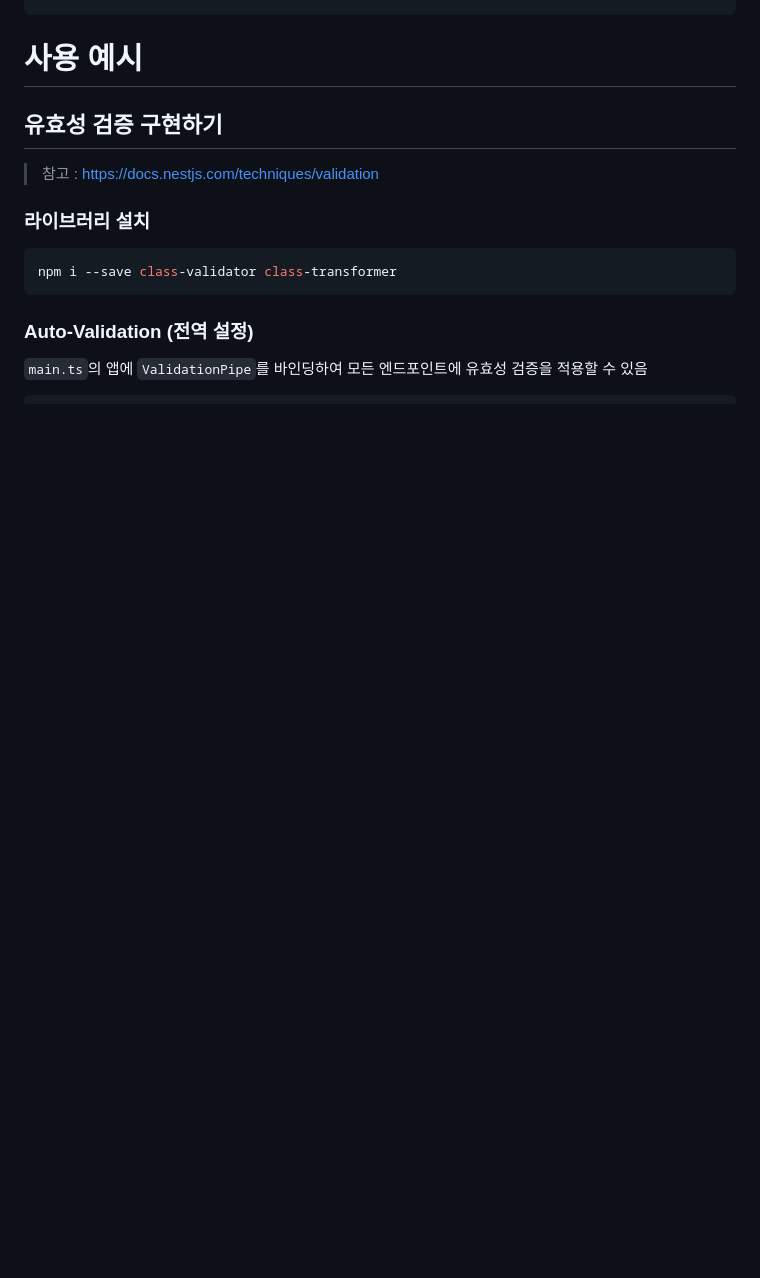
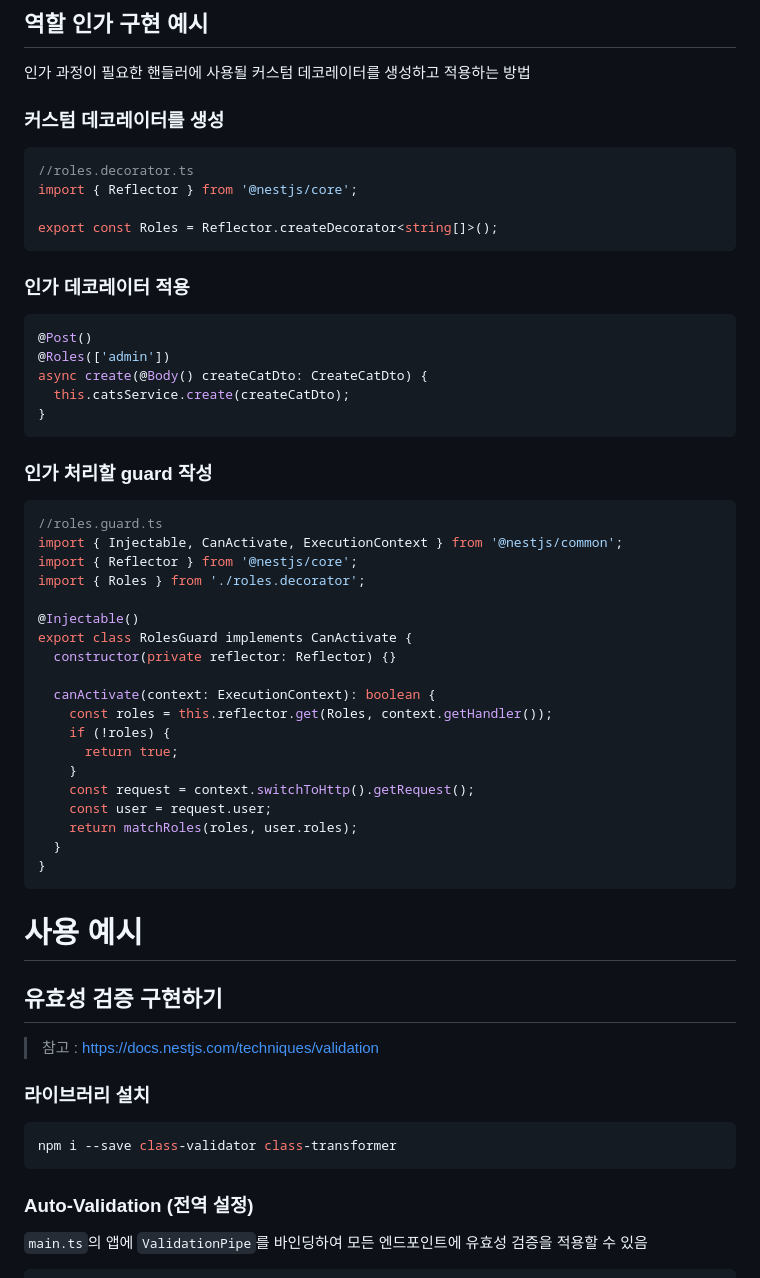
Before and after one commit to Gun2/hands-on-everything, a Markdown page: hands-on-nest/README.md, the part around one of its changes. Drawn GitHub-style; blank space fills up the shorter version.

Commit message:
nest guard 설명 추가

````diff
--- a/hands-on-nest/README.md
+++ b/hands-on-nest/README.md
@@ -443,3 +502,42 @@ bootstrap();
+## 역할 인가 구현 예시
+인가 과정이 필요한 핸들러에 사용될 커스텀 데코레이터를 생성하고 적용하는 방법
+### 커스텀 데코레이터를 생성
+```ts
+//roles.decorator.ts
+import { Reflector } from '@nestjs/core';
+
+export const Roles = Reflector.createDecorator<string[]>();
+```
+### 인가 데코레이터 적용
+```ts
+@Post()
+@Roles(['admin'])
+async create(@Body() createCatDto: CreateCatDto) {
+  this.catsService.create(createCatDto);
+}
+```
+### 인가 처리할 guard 작성
+```ts
+//roles.guard.ts
+import { Injectable, CanActivate, ExecutionContext } from '@nestjs/common';
+import { Reflector } from '@nestjs/core';
+import { Roles } from './roles.decorator';
+
+@Injectable()
+export class RolesGuard implements CanActivate {
+  constructor(private reflector: Reflector) {}
+
+  canActivate(context: ExecutionContext): boolean {
+    const roles = this.reflector.get(Roles, context.getHandler());
+    if (!roles) {
+      return true;
+    }
+    const request = context.switchToHttp().getRequest();
+    const user = request.user;
+    return matchRoles(roles, user.roles);
+  }
+}
+```
 
 # 사용 예시
 
````
Also changed, not shown: other parts of hands-on-nest/README.md (+59 -0 lines).
